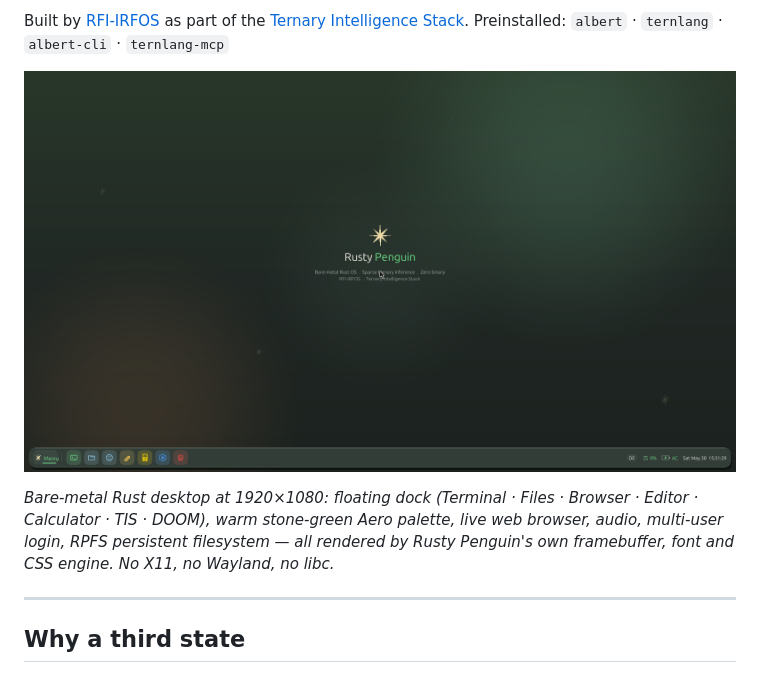
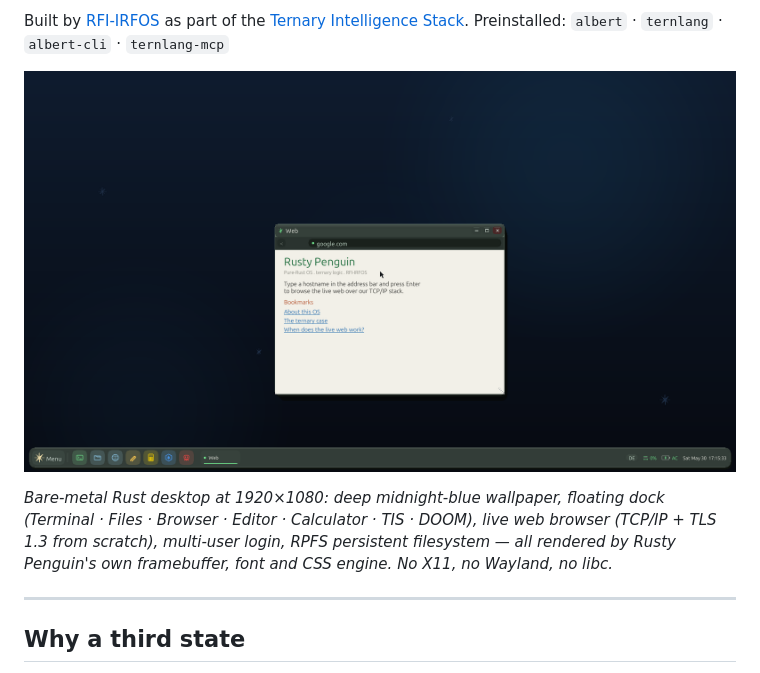
Before and after one commit to rfi-irfos/rusty-penguin, a Markdown page: README.md, the part around the change. Drawn GitHub-style; pictures changed too: docs/rusty-penguin-desktop-v2.3.png (added).

Commit message:
v2.3.0: hero screenshot + Ctrl+B browser shortcut
- docs/rusty-penguin-desktop-v2.3.png: new hero image — deep blue
  background, browser window open (QEMU-captured, 1920x1080)
- README: updated hero image reference + description
- Ctrl+B global shortcut opens browser window (matches Ctrl+T for terminal)

Co-Authored-By: Claude Sonnet 4.6 <noreply@anthropic.com>

```diff
--- a/README.md
+++ b/README.md
@@ -19,12 +19,13 @@ Built by [RFI-IRFOS](https://github.com/rfi-irfos) as part of the
 [Ternary Intelligence Stack](https://ternlang.com).
 Preinstalled: `albert` · `ternlang` · `albert-cli` · `ternlang-mcp`
 
-![Rusty Penguin desktop v2.1](docs/rusty-penguin-desktop-v2.1.png)
+![Rusty Penguin desktop v2.3](docs/rusty-penguin-desktop-v2.3.png)
 
-*Bare-metal Rust desktop at 1920×1080: floating dock (Terminal · Files · Browser ·
-Editor · Calculator · TIS · DOOM), warm stone-green Aero palette, live web browser,
-audio, multi-user login, RPFS persistent filesystem — all rendered by Rusty Penguin's
-own framebuffer, font and CSS engine. No X11, no Wayland, no libc.*
+*Bare-metal Rust desktop at 1920×1080: deep midnight-blue wallpaper, floating dock
+(Terminal · Files · Browser · Editor · Calculator · TIS · DOOM), live web browser
+(TCP/IP + TLS 1.3 from scratch), multi-user login, RPFS persistent filesystem — all
+rendered by Rusty Penguin's own framebuffer, font and CSS engine. No X11, no Wayland,
+no libc.*
 
 ---
 
```
Also changed, not shown: 1 other file.
